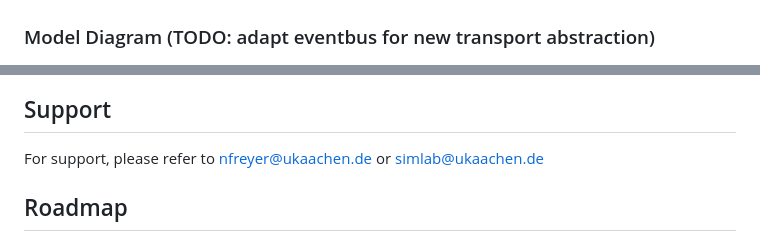
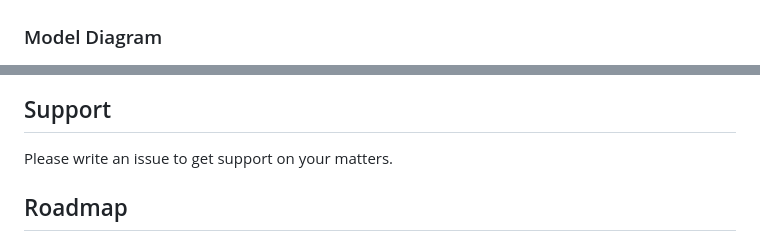
Before and after one commit to rwth-imi/FRAMED, a Markdown page: README.md, 2 parts joined by grey strips. GitHub-like rendering.

Commit message:
chore: revise model diagram section and support information
Updated README to remove TODO and change support contact method.

```diff
--- a/README.md
+++ b/README.md
@@ -268,14 +268,14 @@ The physical tool layer specifies an exemplary hardware setup:
 
 ![3LGM²](images/physical_tool_layer_3lgm2.drawio.png)
 
-### Model Diagram (TODO: adapt eventbus for new transport abstraction)
+### Model Diagram
 
 ![Model Diagram](images/package_diagram.drawio.png)
 
 ### EventBus Schema
 ![EventBus](images/model_diagram_no_vertx.drawio.png)
 ## Support
-For support, please refer to nfreyer@ukaachen.de or simlab@ukaachen.de
+Please write an issue to get support on your matters.
 
 ## Roadmap
 There are more default protocols to come, including IEEE SDC!
```
